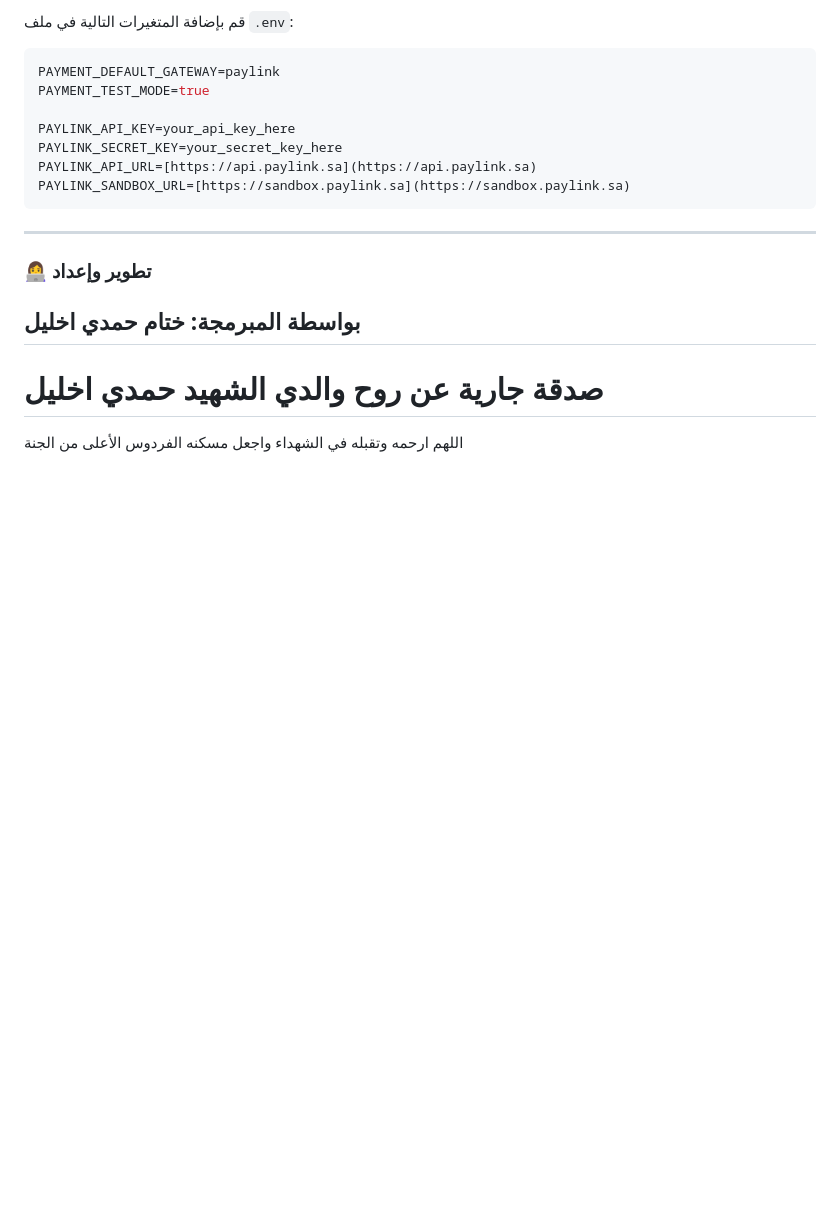
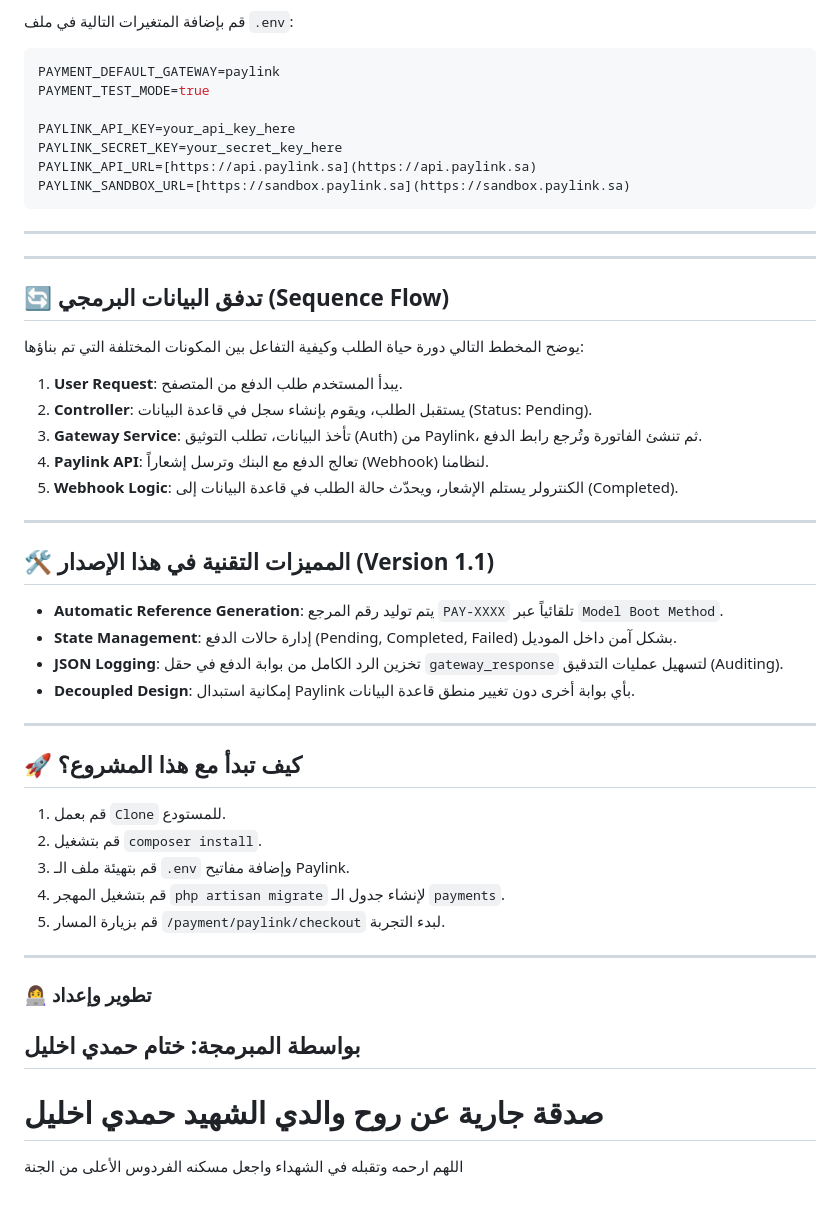
Before and after one commit to khetamHamdy/laravel-payment-gateway-series, a Markdown page: README.md, the part around the change. Rendered like a GitHub page; blank space fills up the shorter version.

````diff
--- a/README.md
+++ b/README.md
@@ -60,6 +60,38 @@ PAYLINK_SANDBOX_URL=[https://sandbox.paylink.sa](https://sandbox.paylink.sa)
 ```
 
 ---
+---
+
+## 🔄 تدفق البيانات البرمجي (Sequence Flow)
+
+يوضح المخطط التالي دورة حياة الطلب وكيفية التفاعل بين المكونات المختلفة التي تم بناؤها:
+
+1. **User Request**: يبدأ المستخدم طلب الدفع من المتصفح.
+2. **Controller**: يستقبل الطلب، ويقوم بإنشاء سجل في قاعدة البيانات (Status: Pending).
+3. **Gateway Service**: تأخذ البيانات، تطلب التوثيق (Auth) من Paylink، ثم تنشئ الفاتورة وتُرجع رابط الدفع.
+4. **Paylink API**: تعالج الدفع مع البنك وترسل إشعاراً (Webhook) لنظامنا.
+5. **Webhook Logic**: الكنترولر يستلم الإشعار، ويحدّث حالة الطلب في قاعدة البيانات إلى (Completed).
+
+
+
+---
+
+## 🛠️ المميزات التقنية في هذا الإصدار (Version 1.1)
+
+* **Automatic Reference Generation**: يتم توليد رقم المرجع `PAY-XXXX` تلقائياً عبر `Model Boot Method`.
+* **State Management**: إدارة حالات الدفع (Pending, Completed, Failed) بشكل آمن داخل الموديل.
+* **JSON Logging**: تخزين الرد الكامل من بوابة الدفع في حقل `gateway_response` لتسهيل عمليات التدقيق (Auditing).
+* **Decoupled Design**: إمكانية استبدال Paylink بأي بوابة أخرى دون تغيير منطق قاعدة البيانات.
+
+---
+## 🚀 كيف تبدأ مع هذا المشروع؟
+
+1. قم بعمل `Clone` للمستودع.
+2. قم بتشغيل `composer install`.
+3. قم بتهيئة ملف الـ `.env` وإضافة مفاتيح Paylink.
+4. قم بتشغيل المهجر `php artisan migrate` لإنشاء جدول الـ `payments`.
+5. قم بزيارة المسار `/payment/paylink/checkout` لبدء التجربة.
+---
 
 ### 👩‍💻 تطوير وإعداد
 ## بواسطة المبرمجة: ختام حمدي اخليل
````
